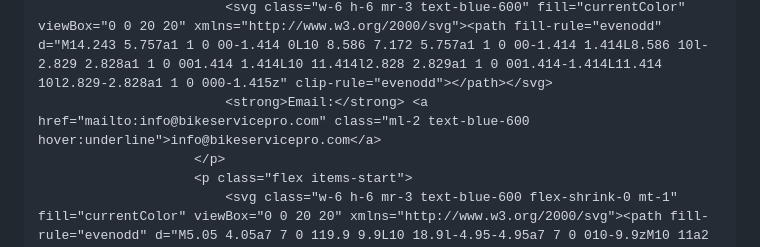
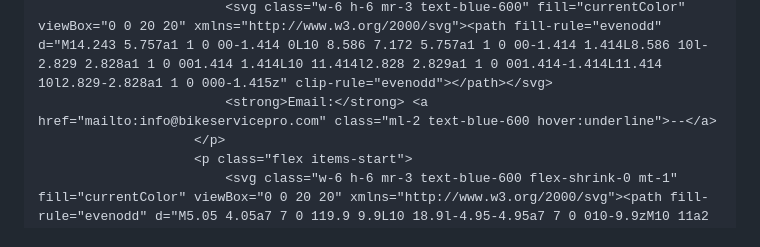
Before and after one commit to Majidtamboli844/bikeservice.github.io, a Markdown page: README.md, the part around one of its changes. GitHub-like rendering.

Commit message:
Update README.md
Signed-off-by: Majid Tamboli <majidtamboli844@gmail.com>

```diff
--- a/README.md
+++ b/README.md
@@ -447,7 +447,7 @@
                         </p>
                         <p class="flex items-center">
                             <svg class="w-6 h-6 mr-3 text-blue-600" fill="currentColor" viewBox="0 0 20 20" xmlns="http://www.w3.org/2000/svg"><path fill-rule="evenodd" d="M14.243 5.757a1 1 0 00-1.414 0L10 8.586 7.172 5.757a1 1 0 00-1.414 1.414L8.586 10l-2.829 2.828a1 1 0 001.414 1.414L10 11.414l2.828 2.829a1 1 0 001.414-1.414L11.414 10l2.829-2.828a1 1 0 000-1.415z" clip-rule="evenodd"></path></svg>
-                            <strong>Email:</strong> <a href="mailto:info@bikeservicepro.com" class="ml-2 text-blue-600 hover:underline">info@bikeservicepro.com</a>
+                            <strong>Email:</strong> <a href="mailto:info@bikeservicepro.com" class="ml-2 text-blue-600 hover:underline">--</a>
                         </p>
                         <p class="flex items-start">
                             <svg class="w-6 h-6 mr-3 text-blue-600 flex-shrink-0 mt-1" fill="currentColor" viewBox="0 0 20 20" xmlns="http://www.w3.org/2000/svg"><path fill-rule="evenodd" d="M5.05 4.05a7 7 0 119.9 9.9L10 18.9l-4.95-4.95a7 7 0 010-9.9zM10 11a2 2 0 100-4 2 2 0 000 4z" clip-rule="evenodd"></path></svg>
```
Also changed, not shown: other parts of README.md (+1 -1 lines).
